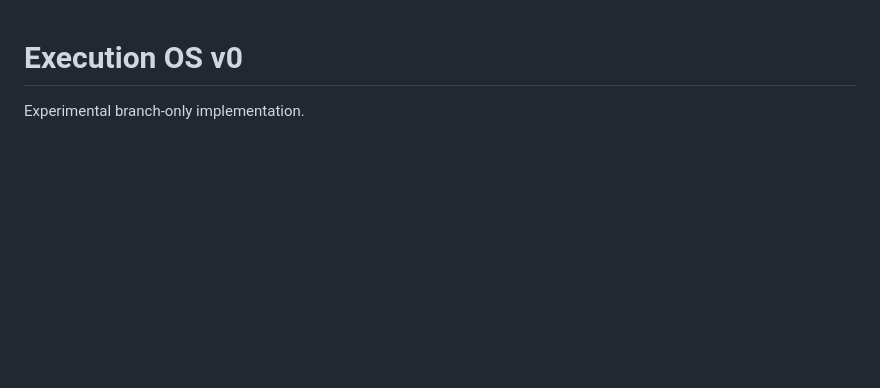
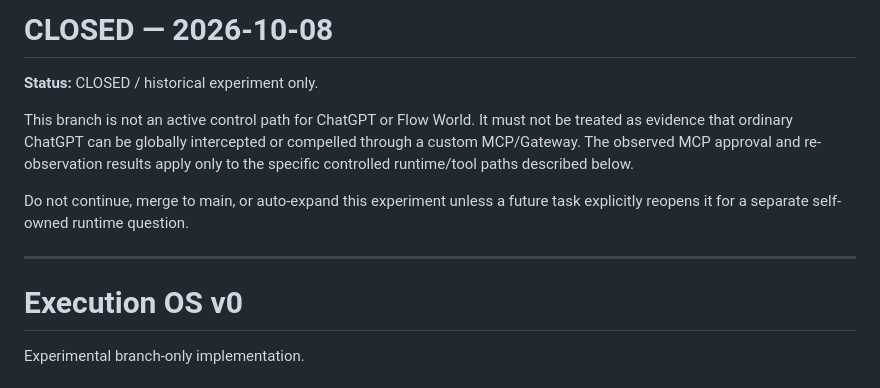
Before and after one commit to kw0809suzuki-oss/homepage-flow, a Markdown page: direction-gate/README.md, the part around the change. Rendered like a GitHub page; blank space fills up the shorter version.

Commit message:
chore: close MCP execution experiment

```diff
--- a/direction-gate/README.md
+++ b/direction-gate/README.md
@@ -1,3 +1,13 @@
+# CLOSED — 2026-10-08
+
+**Status:** CLOSED / historical experiment only.
+
+This branch is not an active control path for ChatGPT or Flow World. It must not be treated as evidence that ordinary ChatGPT can be globally intercepted or compelled through a custom MCP/Gateway. The observed MCP approval and re-observation results apply only to the specific controlled runtime/tool paths described below.
+
+Do not continue, merge to main, or auto-expand this experiment unless a future task explicitly reopens it for a separate self-owned runtime question.
+
+---
+
 # Execution OS v0
 
 Experimental branch-only implementation.
```
